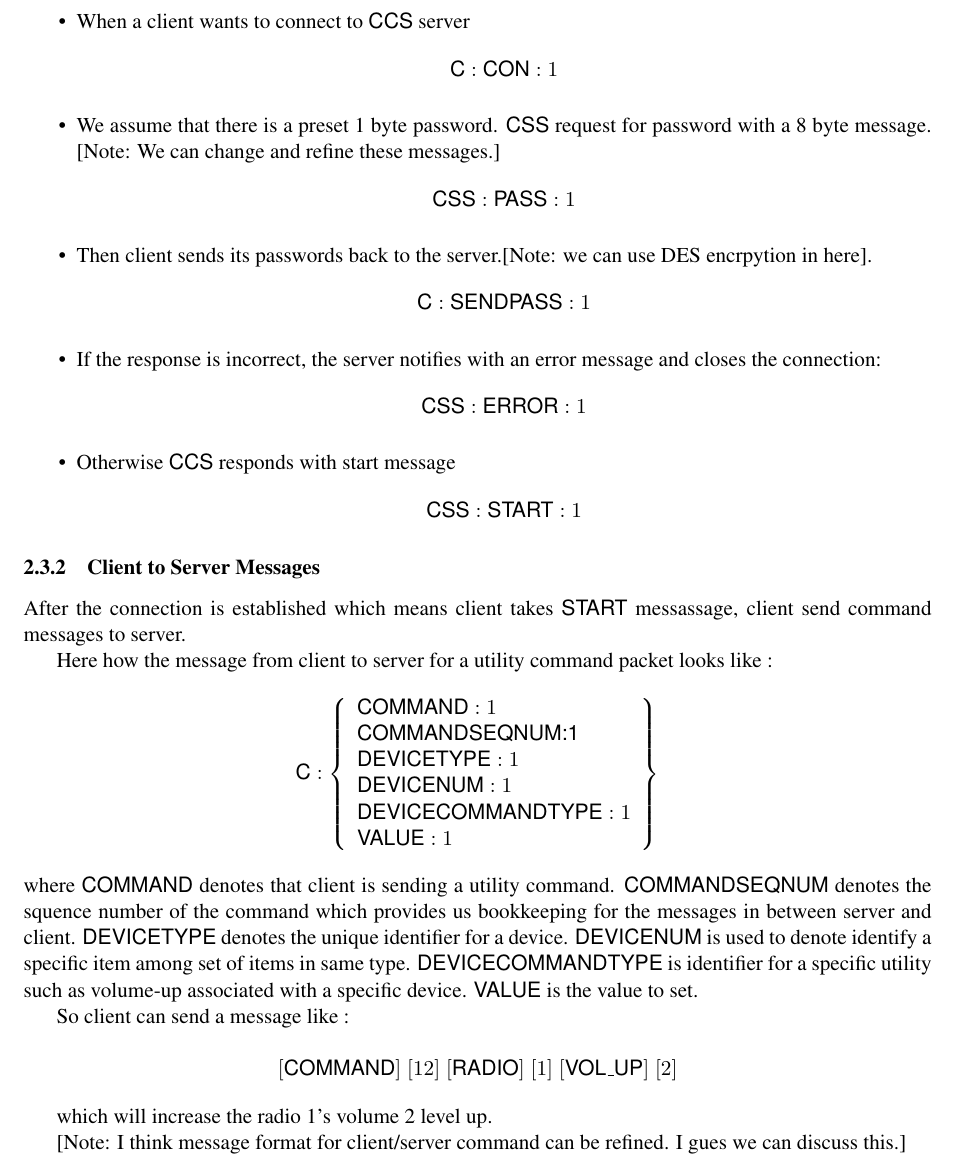
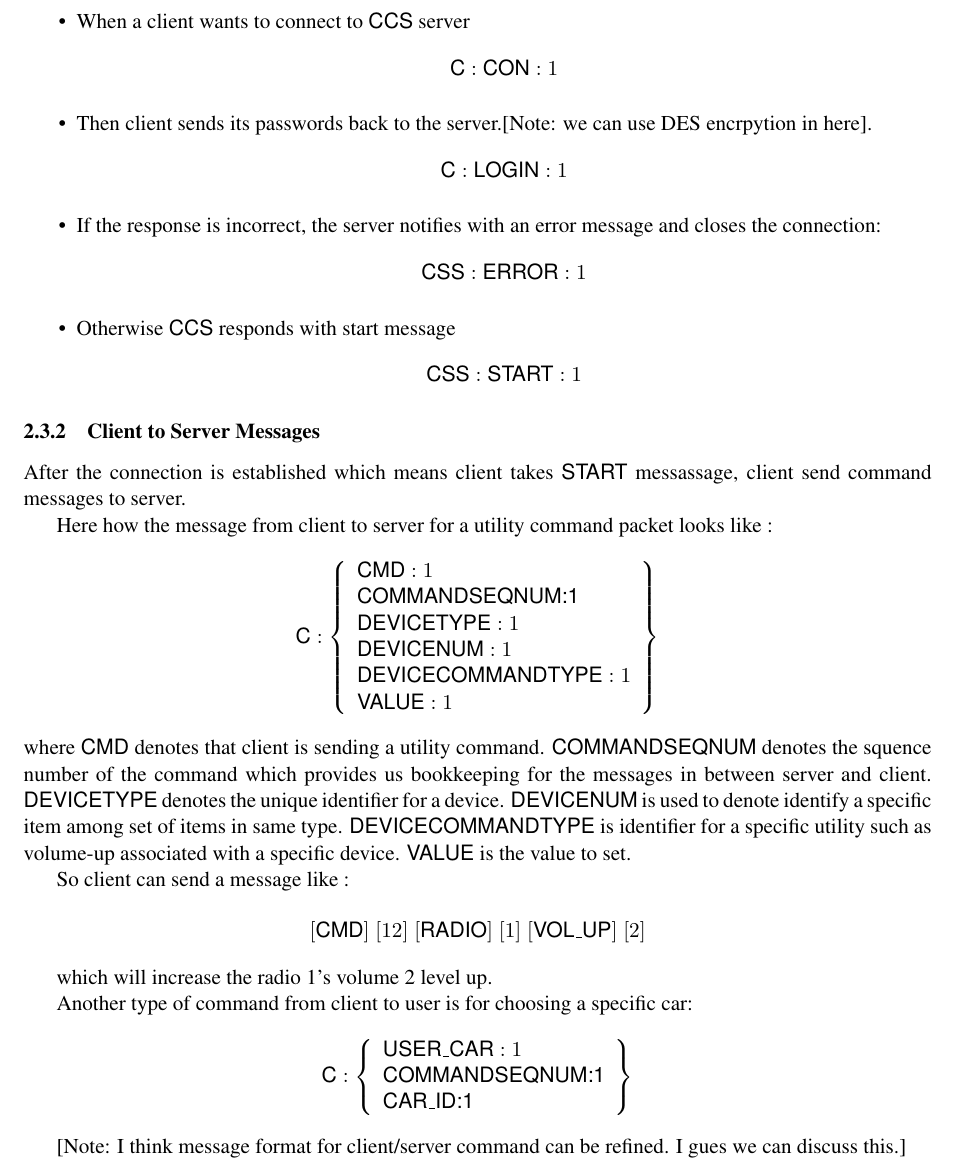
Before and after one commit to ismailkuru/cs_544, a LaTeX paper (doc/cs_544.tex, which reads doc/pdus.tex): part of page 3 of 6, cut so that both start at the same text. Compiled offline with pdfLaTeX.

Commit message:
a tiny change

```diff
--- a/doc/pdus.tex
+++ b/doc/pdus.tex
@@ -30,10 +30,9 @@ where \textsf{CCS} and \textsf{C} denotes whether message is sent by \textsf{CCS
 \item We assume that servers are already running. [Note: We can add one more phase for initialization of server but in that case ...]
 \item When a client wants to connect to \textsf{CCS} server
   \[ \textsf{C} : \textsf{CON} : 1\]
-\item We assume that there is a preset 1 byte password. \textsf{CSS} request for password with a 8 byte message. [Note: We can change and refine these messages.]
-  \[\textsf{CSS} : \textsf{PASS} : 1\]
+
   \item Then client sends its passwords back to the server.[Note: we can use DES encrpytion in here].
-    \[\textsf{C} : \textsf{SENDPASS} : 1\]
+    \[\textsf{C} : \textsf{LOGIN} : 1\]
   \item If the response is incorrect, the server notifies with an error message and closes the connection:
     \[\textsf{CSS}:\textsf{ERROR}:1\]
     \item Otherwise \textsf{CCS} responds with start message
@@ -47,7 +46,7 @@ After the connection is established which means client takes \textsf{START} mess
 
 Here how the message from client to server for a utility command packet looks like :
 \[
-\textsf{C}:\left\{ \begin{array}{ll}  \textsf{COMMAND}:1\\
+\textsf{C}:\left\{ \begin{array}{ll}  \textsf{CMD}:1\\
                                       \textsf{COMMANDSEQNUM:1}\\
                                       \textsf{DEVICETYPE}:1 \\
                                        \textsf{DEVICENUM}:1 \\
@@ -56,16 +55,27 @@ Here how the message from client to server for a utility command packet looks li
 
            \end{array} \right\}
 \]
-where \textsf{COMMAND} denotes that client is sending a utility command. \textsf{COMMANDSEQNUM} denotes the squence number of the command which provides us bookkeeping for the messages in between server and client. \textsf{DEVICETYPE} denotes the unique identifier for a device. \textsf{DEVICENUM} is used to denote identify a specific item among set of items in same type. \textsf{DEVICECOMMANDTYPE} is identifier for a specific utility such as volume-up associated with a specific device. \textsf{VALUE} is the value to set.
+where \textsf{CMD} denotes that client is sending a utility command. \textsf{COMMANDSEQNUM} denotes the squence number of the command which provides us bookkeeping for the messages in between server and client. \textsf{DEVICETYPE} denotes the unique identifier for a device. \textsf{DEVICENUM} is used to denote identify a specific item among set of items in same type. \textsf{DEVICECOMMANDTYPE} is identifier for a specific utility such as volume-up associated with a specific device. \textsf{VALUE} is the value to set.
 
 
 So client can send a message like :
 
-\[ [\textsf{COMMAND}]\;[12]\;[\textsf{RADIO}]\;[1]\;[\textsf{VOL\_UP}]\;[2]\]
+\[ [\textsf{CMD}]\;[12]\;[\textsf{RADIO}]\;[1]\;[\textsf{VOL\_UP}]\;[2]\]
 
 which will increase the radio 1's volume 2 level up.
 
+Another type of command from client to user is for choosing a specific car:
+\[
+\textsf{C}:\left\{ \begin{array}{ll}  \textsf{USER\_CAR}:1\\
+                                      \textsf{COMMANDSEQNUM:1}\\
+                                      \textsf{CAR\_ID:1}
+
+           \end{array} \right\}
+\]
+
+
 [Note: I think message format for client/server command can be refined. I gues we can discuss this.]
+
 
 \paragraph{Assumption on Data at server}:  \hl{So each predefined device needs to have a :}
 \[  [\textsf{DEVICETYPE}] [\textsf{DEVICENUM}] [\textsf{STATES}] [\textsf{ACTIONS}]\]
```
Also changed, not shown: doc/pdus.tex (1 more changed lines).
